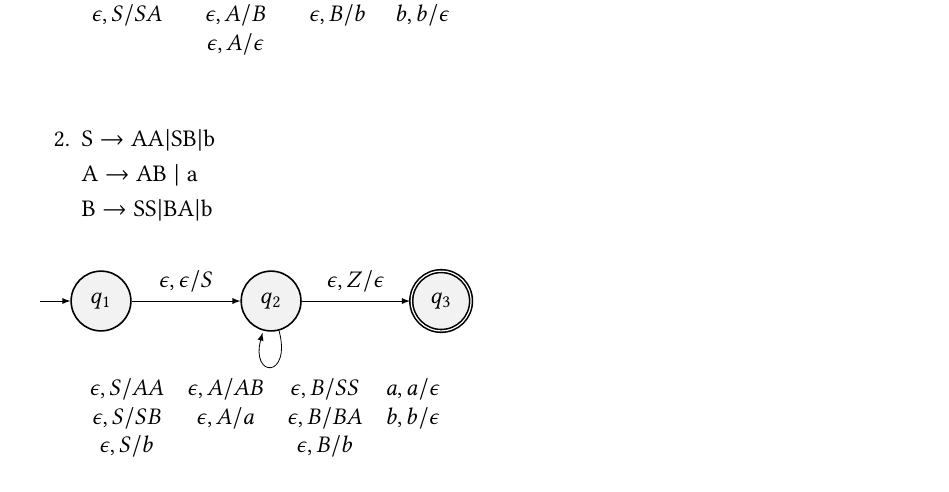
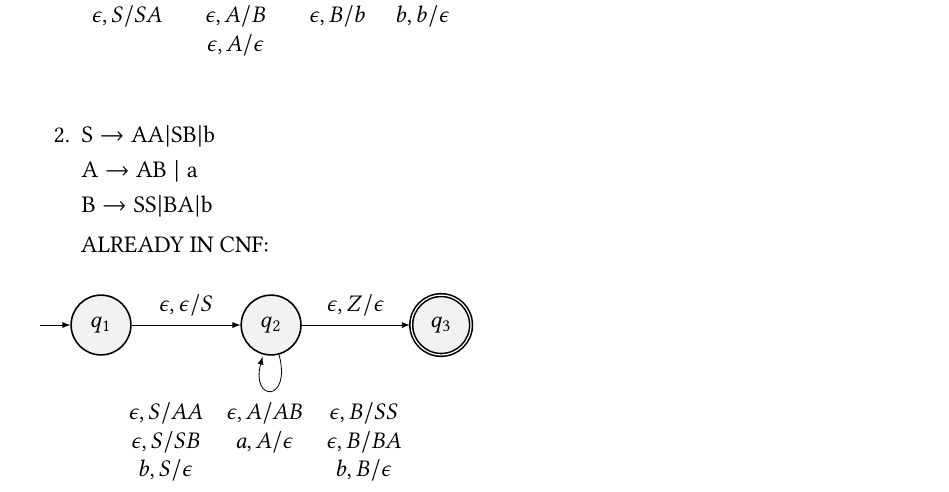
Before and after one commit to guymatz/csci-265, a LaTeX book (hw/hw10.tex): part of page 1 of 4, cut so that both start at the same text. Compiled offline with pdfLaTeX.

Commit message:
reworked 1.2 to use CNF

```diff
--- a/hw/hw10.tex
+++ b/hw/hw10.tex
@@ -141,11 +141,19 @@ PDA\. Do at least one going through CNF and at least one not going through CNF
        & \mathrm{A} \rightarrow \mathrm{AB} \mid \mathrm{a} \\
        & \mathrm{B} \rightarrow \mathrm{SS}|\mathrm{BA}| \mathrm{b}
      \end{aligned}
-$
- \sbox{\poopy}{\begin{tabular}{c c c c}
-     $\epsilon,S/AA$ & $\epsilon,A/AB$ & $\epsilon,B/SS$ & $a,a/\epsilon$ \tabularnewline
-     $\epsilon,S/SB$ & $\epsilon,A/a$ & $\epsilon,B/BA$ & $b,b/\epsilon$  \tabularnewline
-     $\epsilon,S/b$ & & $\epsilon,B/b$ \tabularnewline
+$\\\\
+% \sbox{\poopy}{\begin{tabular}{c c c c}
+%     $\epsilon,S/AA$ & $\epsilon,A/AB$ & $\epsilon,B/SS$ & $a,a/\epsilon$ \tabularnewline
+%     $\epsilon,S/SB$ & $\epsilon,A/a$ & $\epsilon,B/BA$ & $b,b/\epsilon$  \tabularnewline
+%     $\epsilon,S/b$ & & $\epsilon,B/b$ \tabularnewline
+%  \end{tabular}
+%  }
+% IN CNF
+ALREADY IN CNF:
+ \sbox{\poopy}{\begin{tabular}{c c c}
+     $\epsilon,S/AA$ & $\epsilon,A/AB$ & $\epsilon,B/SS$ \tabularnewline
+     $\epsilon,S/SB$ & $a,A/\epsilon$ & $\epsilon,B/BA$ \tabularnewline
+     $b,S/\epsilon$ & & $b,B/\epsilon$ \tabularnewline
   \end{tabular}
   }
 
```
